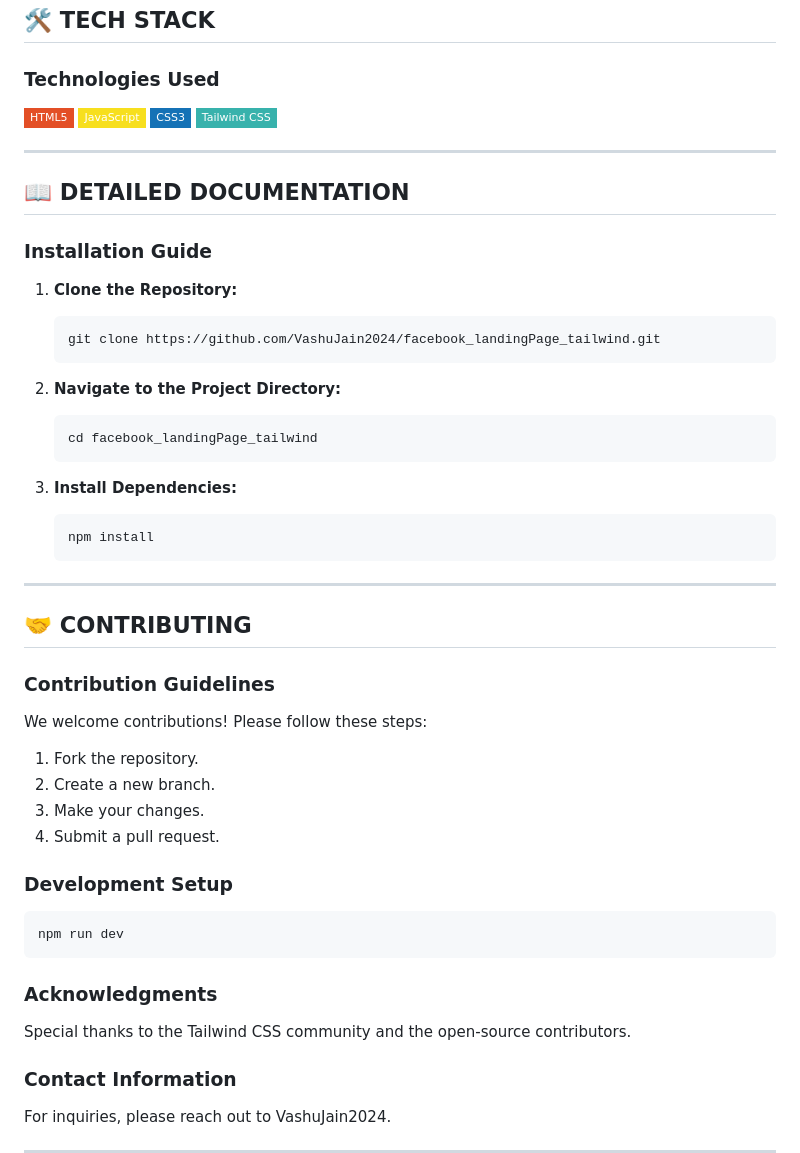
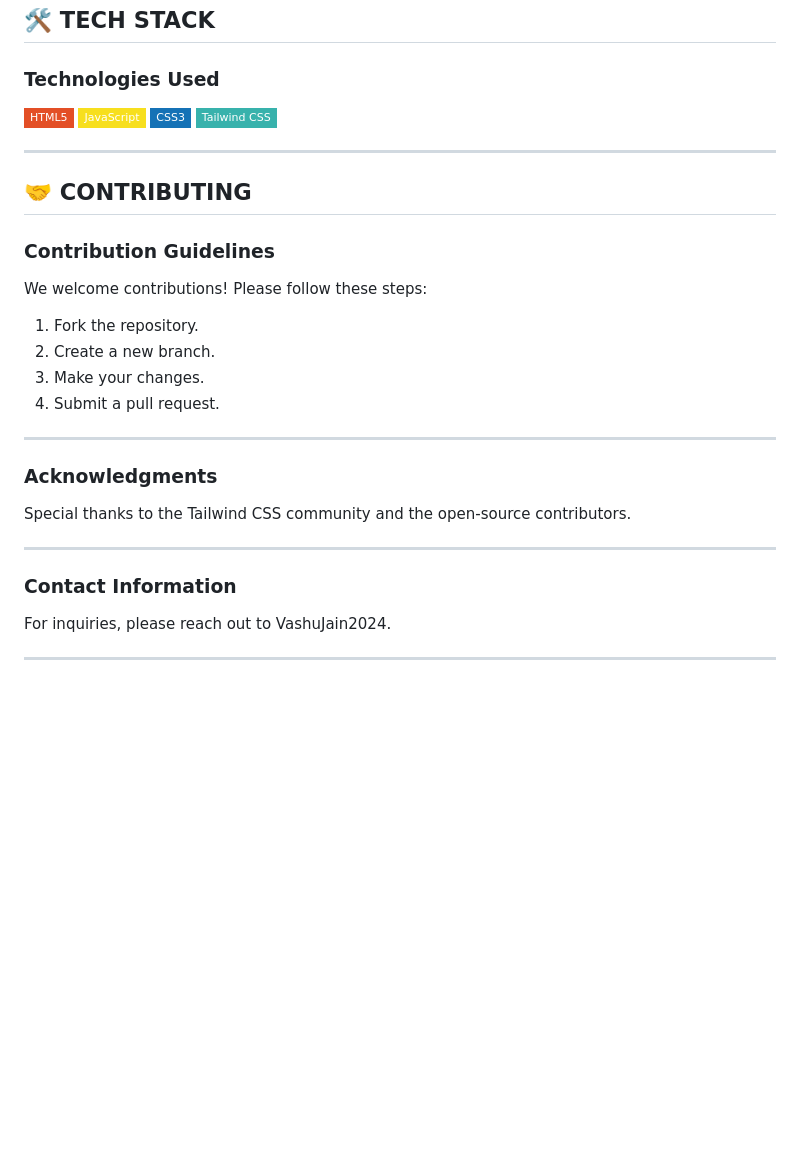
Before and after one commit to VashuJain2024/facebook_landingPage_tailwind, a Markdown page: README.md, the part around the change. Rendered like a GitHub page; badges without logos; blank space fills up the shorter version.

````diff
--- a/README.md
+++ b/README.md
@@ -81,27 +81,6 @@ npm start
 
 ---
 
-## 📖 DETAILED DOCUMENTATION
-
-### Installation Guide
-
-1. **Clone the Repository:**
-   ```sh
-   git clone https://github.com/VashuJain2024/facebook_landingPage_tailwind.git
-   ```
-
-2. **Navigate to the Project Directory:**
-   ```sh
-   cd facebook_landingPage_tailwind
-   ```
-
-3. **Install Dependencies:**
-   ```sh
-   npm install
-   ```
-
----
-
 ## 🤝 CONTRIBUTING
 
 ### Contribution Guidelines
@@ -113,15 +92,13 @@ We welcome contributions! Please follow these steps:
 3. Make your changes.
 4. Submit a pull request.
 
-### Development Setup
-
-```sh
-npm run dev
-```
+---
 
 ### Acknowledgments
 
 Special thanks to the Tailwind CSS community and the open-source contributors.
+
+---
 
 ### Contact Information
 
````
